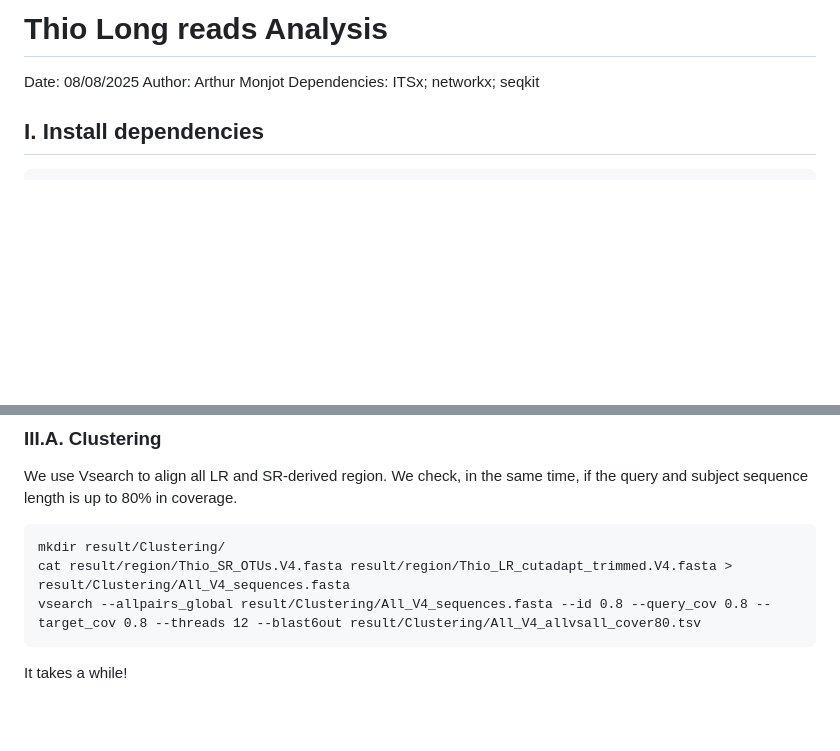
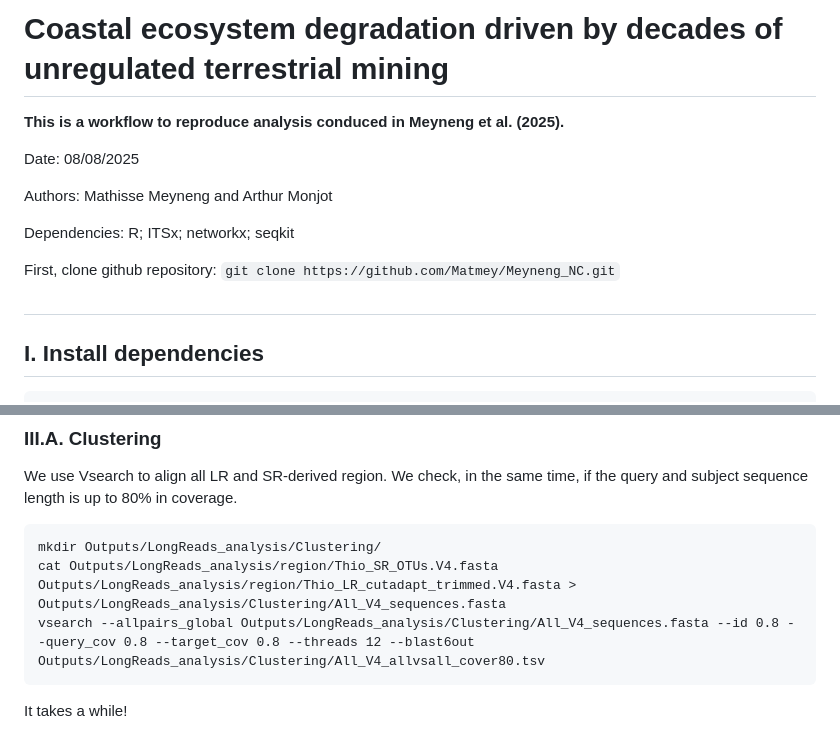
Before and after one commit to Matmey/Meyneng_NC, a Markdown page: README.md, 2 parts joined by grey strips. Drawn GitHub-style; blank space fills up the shorter version.

````diff
--- a/README.md
+++ b/README.md
@@ -1,8 +1,27 @@
-# **Thio Long reads Analysis**
+# **Coastal ecosystem degradation driven by decades of unregulated terrestrial mining**
+
+**This is a workflow to reproduce analysis conduced in Meyneng et al. (2025).**
 
 Date: 08/08/2025
-Author: Arthur Monjot
-Dependencies: ITSx; networkx; seqkit
+
+Authors: Mathisse Meyneng and Arthur Monjot
+
+Dependencies: R; ITSx; networkx; seqkit
+
+First, clone github repository: `git clone https://github.com/Matmey/Meyneng_NC.git`
+
+##
+
+
+
+
+
+
+
+
+
+
+
 
 
 ## I. Install dependencies
@@ -109,9 +128,9 @@ We use Vsearch to align all LR and SR-derived region.
 We check, in the same time, if the query and subject sequence length is up to 80% in coverage.
 
 ```
-mkdir result/Clustering/
-cat result/region/Thio_SR_OTUs.V4.fasta result/region/Thio_LR_cutadapt_trimmed.V4.fasta > result/Clustering/All_V4_sequences.fasta
-vsearch --allpairs_global result/Clustering/All_V4_sequences.fasta --id 0.8 --query_cov 0.8 --target_cov 0.8 --threads 12 --blast6out result/Clustering/All_V4_allvsall_cover80.tsv
+mkdir Outputs/LongReads_analysis/Clustering/
+cat Outputs/LongReads_analysis/region/Thio_SR_OTUs.V4.fasta Outputs/LongReads_analysis/region/Thio_LR_cutadapt_trimmed.V4.fasta > Outputs/LongReads_analysis/Clustering/All_V4_sequences.fasta
+vsearch --allpairs_global Outputs/LongReads_analysis/Clustering/All_V4_sequences.fasta --id 0.8 --query_cov 0.8 --target_cov 0.8 --threads 12 --blast6out Outputs/LongReads_analysis/Clustering/All_V4_allvsall_cover80.tsv
 ```
 
 It takes a while!
````
Also changed, not shown: other parts of README.md (+14 -14 lines).
